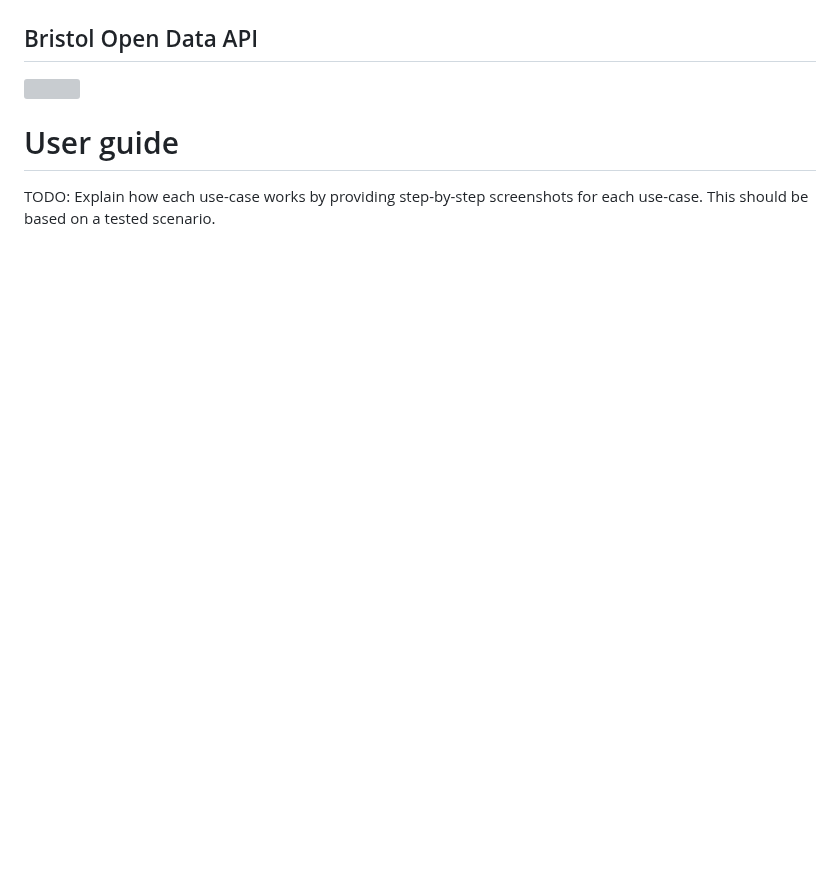
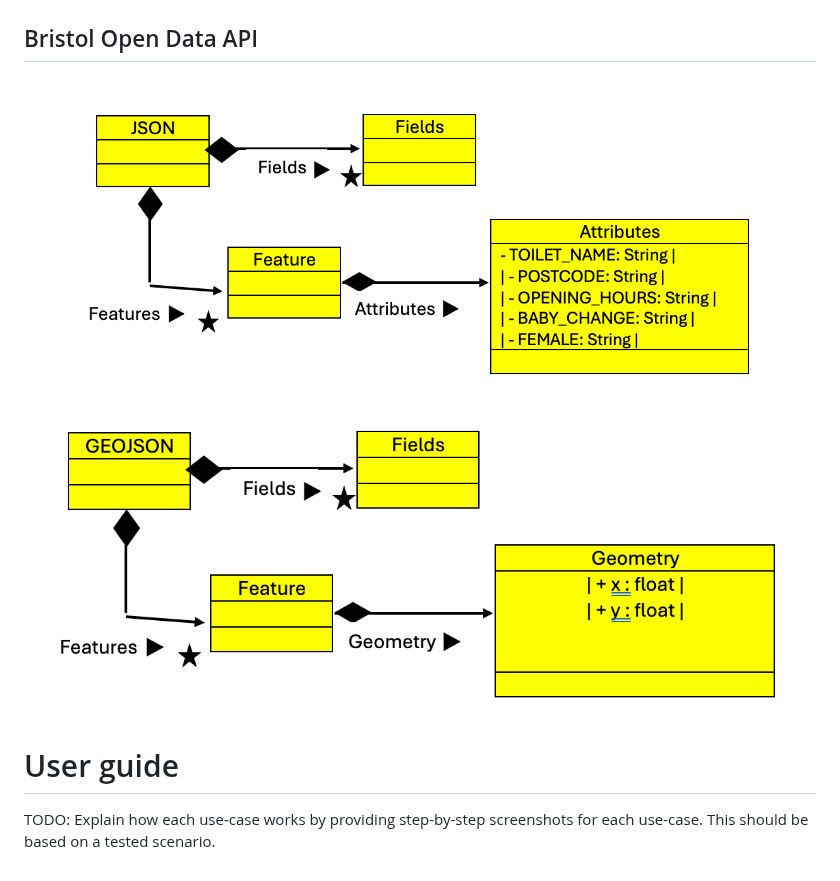
Before and after one commit to BrandonLangridge/Caught-Short-App, a Markdown page: docs/implementation.md, the part around the change. Drawn GitHub-style; blank space fills up the shorter version; grey boxes are pictures that could not be loaded.

```diff
--- a/docs/implementation.md
+++ b/docs/implementation.md
@@ -87,8 +87,8 @@ Our application pulls from Bristol Open Data API and dynamically generates a tab
 <img src="../pictures/component.jpg">
 
 ## Bristol Open Data API
-<img src="../pictures/UML%201">
-<img src="../pictures/UML%UML%202>
+<img src="../pictures/UML1.png">
+<img src="../pictures/UML2.png">
 
 # User guide
 TODO: Explain how each use-case works by providing step-by-step screenshots for each use-case. This should be based on a tested scenario.
```
